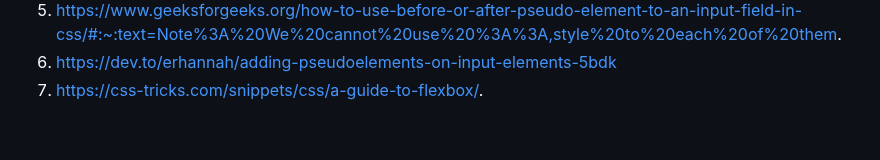
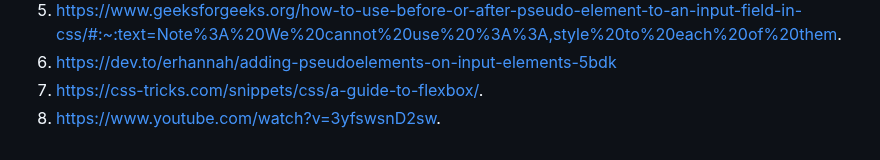
Before and after one commit to TaoDouven/FED, a Markdown page: README.md, the part around the change. GitHub-like rendering.

```diff
--- a/README.md
+++ b/README.md
@@ -343,5 +343,6 @@ Voor het karosel, navigatie, bij de main in cosmeticapagina zijn bij de "buttons
   5. https://www.geeksforgeeks.org/how-to-use-before-or-after-pseudo-element-to-an-input-field-in-css/#:~:text=Note%3A%20We%20cannot%20use%20%3A%3A,style%20to%20each%20of%20them.
   6. https://dev.to/erhannah/adding-pseudoelements-on-input-elements-5bdk
   7. https://css-tricks.com/snippets/css/a-guide-to-flexbox/.
+  8. https://www.youtube.com/watch?v=3yfswsnD2sw.
 
 </details>
```
